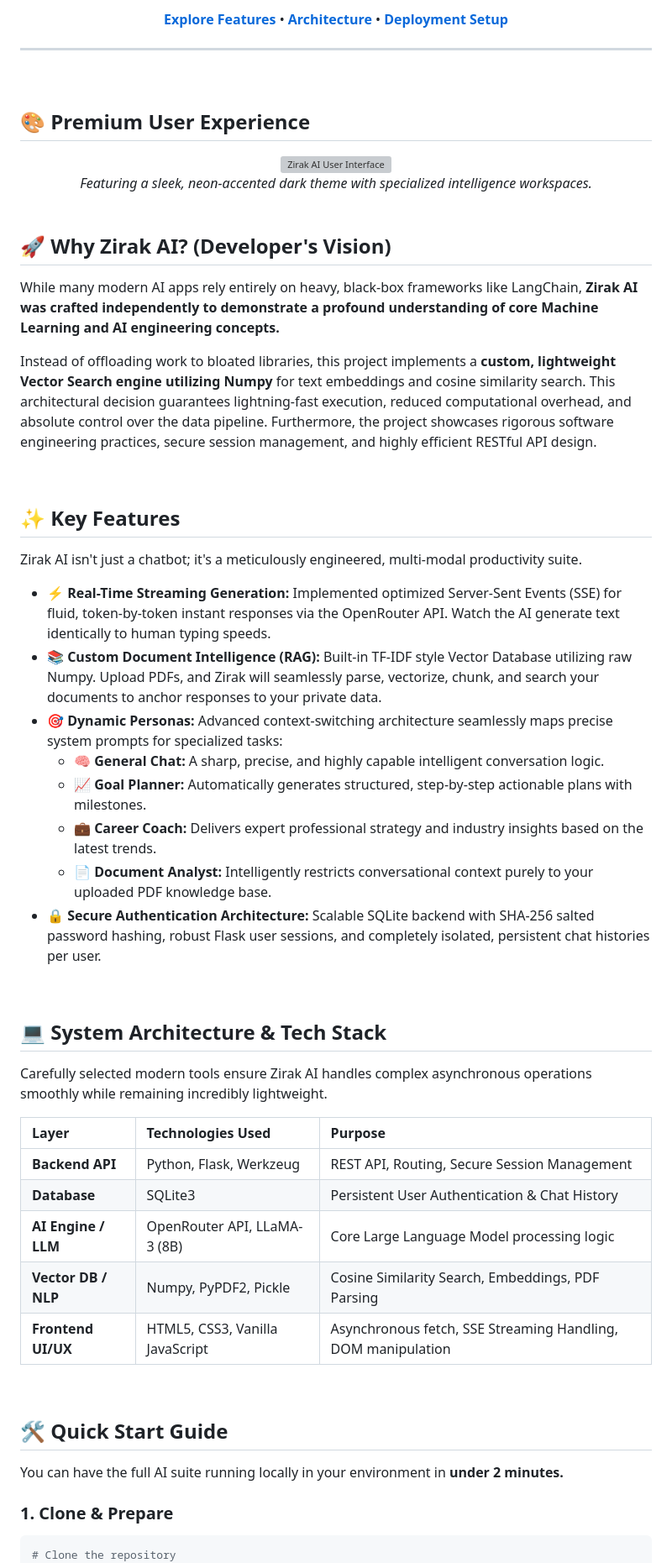
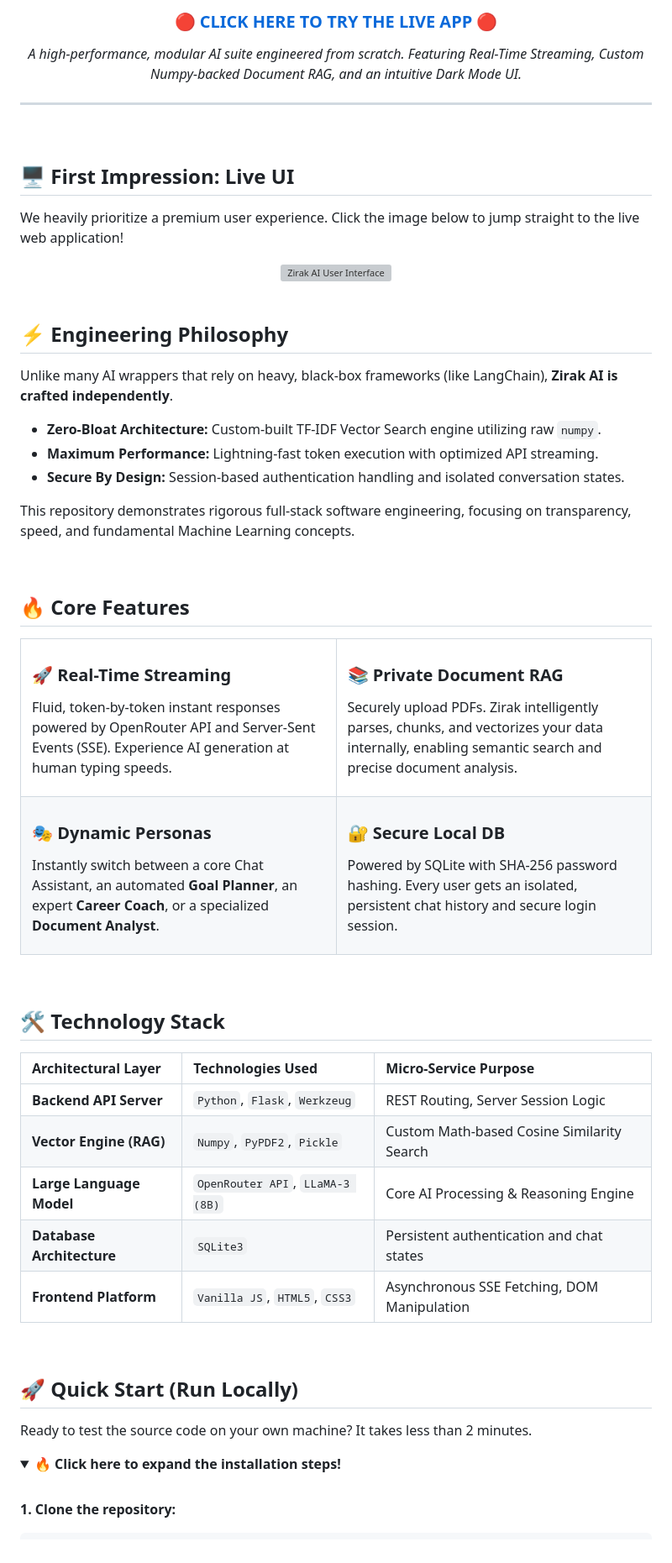
Before and after one commit to shah-bakhsh/zirak-ai, a Markdown page: README.md, the part around one of its changes. Shown at 84% size. Drawn GitHub-style; folded sections open; grey boxes are pictures that could not be loaded.

Commit message:
Ultra premium README layout upgrade

````diff
--- a/README.md
+++ b/README.md
@@ -17,7 +13,7 @@
 
-[**Explore Features**](#-key-features) •
-[**Architecture**](#-system-architecture--tech-stack) •
-[**Deployment Setup**](#-deployment-ready)
+<h3>🔴 <a href="https://zirak-ai.onrender.com"><b>CLICK HERE TO TRY THE LIVE APP</b></a> 🔴</h3>
+
+*A high-performance, modular AI suite engineered from scratch. Featuring Real-Time Streaming, Custom Numpy-backed Document RAG, and an intuitive Dark Mode UI.*
 
 ---
 
@@ -25,7 +21,9 @@
 
 <br>
 
-## 🎨 Premium User Experience
+## 🖥️ First Impression: Live UI
+
+We heavily prioritize a premium user experience. Click the image below to jump straight to the live web application!
 
 <div align="center">
   <a href="https://zirak-ai.onrender.com">
@@ -33,53 +31,72 @@
   </a>
-  <br>
-  <i>Featuring a sleek, neon-accented dark theme with specialized intelligence workspaces.</i>
 </div>
 
 <br>
 
-## 🚀 Why Zirak AI? (Developer's Vision)
+## ⚡ Engineering Philosophy
 
-While many modern AI apps rely entirely on heavy, black-box frameworks like LangChain, **Zirak AI was crafted independently to demonstrate a profound understanding of core Machine Learning and AI engineering concepts.**
+Unlike many AI wrappers that rely on heavy, black-box frameworks (like LangChain), **Zirak AI is crafted independently**.
 
-Instead of offloading work to bloated libraries, this project implements a **custom, lightweight Vector Search engine utilizing Numpy** for text embeddings and cosine similarity search. This architectural decision guarantees lightning-fast execution, reduced computational overhead, and absolute control over the data pipeline. Furthermore, the project showcases rigorous software engineering practices, secure session management, and highly efficient RESTful API design.
+- **Zero-Bloat Architecture:** Custom-built TF-IDF Vector Search engine utilizing raw `numpy`.
+- **Maximum Performance:** Lightning-fast token execution with optimized API streaming.
+- **Secure By Design:** Session-based authentication handling and isolated conversation states.
+
+This repository demonstrates rigorous full-stack software engineering, focusing on transparency, speed, and fundamental Machine Learning concepts.
 
 <br>
 
-## ✨ Key Features
+## 🔥 Core Features
 
-Zirak AI isn't just a chatbot; it's a meticulously engineered, multi-modal productivity suite.
-
-- ⚡ **Real-Time Streaming Generation:** Implemented optimized Server-Sent Events (SSE) for fluid, token-by-token instant responses via the OpenRouter API. Watch the AI generate text identically to human typing speeds.
-- 📚 **Custom Document Intelligence (RAG):** Built-in TF-IDF style Vector Database utilizing raw Numpy. Upload PDFs, and Zirak will seamlessly parse, vectorize, chunk, and search your documents to anchor responses to your private data.
-- 🎯 **Dynamic Personas:** Advanced context-switching architecture seamlessly maps precise system prompts for specialized tasks:
-  - 🧠 **General Chat:** A sharp, precise, and highly capable intelligent conversation logic.
-  - 📈 **Goal Planner:** Automatically generates structured, step-by-step actionable plans with milestones.
-  - 💼 **Career Coach:** Delivers expert professional strategy and industry insights based on the latest trends.
-  - 📄 **Document Analyst:** Intelligently restricts conversational context purely to your uploaded PDF knowledge base.
-- 🔒 **Secure Authentication Architecture:** Scalable SQLite backend with SHA-256 salted password hashing, robust Flask user sessions, and completely isolated, persistent chat histories per user.
+<table>
+  <tr>
+    <td width="50%">
+      <h3>🚀 Real-Time Streaming</h3>
+      <p>Fluid, token-by-token instant responses powered by OpenRouter API and Server-Sent Events (SSE). Experience AI generation at human typing speeds.</p>
+    </td>
+    <td width="50%">
+      <h3>📚 Private Document RAG</h3>
+      <p>Securely upload PDFs. Zirak intelligently parses, chunks, and vectorizes your data internally, enabling semantic search and precise document analysis.</p>
+    </td>
+  </tr>
+  <tr>
+    <td width="50%">
+      <h3>🎭 Dynamic Personas</h3>
+      <p>Instantly switch between a core Chat Assistant, an automated <b>Goal Planner</b>, an expert <b>Career Coach</b>, or a specialized <b>Document Analyst</b>.</p>
+    </td>
+    <td width="50%">
+      <h3>🔐 Secure Local DB</h3>
+      <p>Powered by SQLite with SHA-256 password hashing. Every user gets an isolated, persistent chat history and secure login session.</p>
+    </td>
+  </tr>
+</table>
 
 <br>
 
-## 💻 System Architecture & Tech Stack
+## 🛠️ Technology Stack
 
-Carefully selected modern tools ensure Zirak AI handles complex asynchronous operations smoothly while remaining incredibly lightweight.
+<div align="center">
 
-| Layer | Technologies Used | Purpose |
+| Architectural Layer | Technologies Used | Micro-Service Purpose |
 | :--- | :--- | :--- |
-| **Backend API** | Python, Flask, Werkzeug | REST API, Routing, Secure Session Management |
-| **Database** | SQLite3 | Persistent User Authentication & Chat History |
-| **AI Engine / LLM** | OpenRouter API, LLaMA-3 (8B) | Core Large Language Model processing logic |
-| **Vector DB / NLP** | Numpy, PyPDF2, Pickle | Cosine Similarity Search, Embeddings, PDF Parsing |
-| **Frontend UI/UX** | HTML5, CSS3, Vanilla JavaScript | Asynchronous fetch, SSE Streaming Handling, DOM manipulation |
+| **Backend API Server** | `Python`, `Flask`, `Werkzeug` | REST Routing, Server Session Logic |
+| **Vector Engine (RAG)** | `Numpy`, `PyPDF2`, `Pickle` | Custom Math-based Cosine Similarity Search |
+| **Large Language Model** | `OpenRouter API`, `LLaMA-3 (8B)` | Core AI Processing & Reasoning Engine |
+| **Database Architecture** | `SQLite3` | Persistent authentication and chat states |
+| **Frontend Platform** | `Vanilla JS`, `HTML5`, `CSS3` | Asynchronous SSE Fetching, DOM Manipulation |
+
+</div>
 
 <br>
 
-## 🛠 Quick Start Guide
+## 🚀 Quick Start (Run Locally)
 
-You can have the full AI suite running locally in your environment in **under 2 minutes.**
+Ready to test the source code on your own machine? It takes less than 2 minutes.
 
-### 1. Clone & Prepare
+<details>
+<summary><b>🔥 Click here to expand the installation steps!</b></summary>
+<br>
+
+**1. Clone the repository:**
 ```bash
-# Clone the repository
 git clone https://github.com/shah-bakhsh/zirak-ai.git
 cd zirak-ai
````
Also changed, not shown: other parts of README.md (+32 -58 lines).
